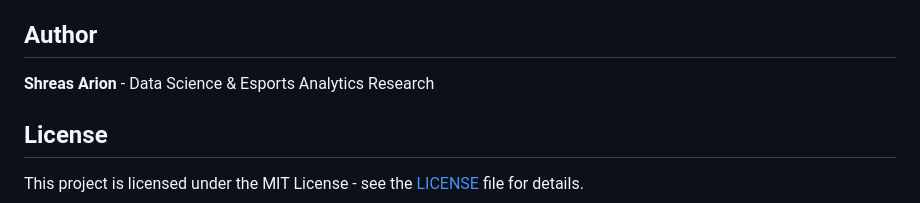
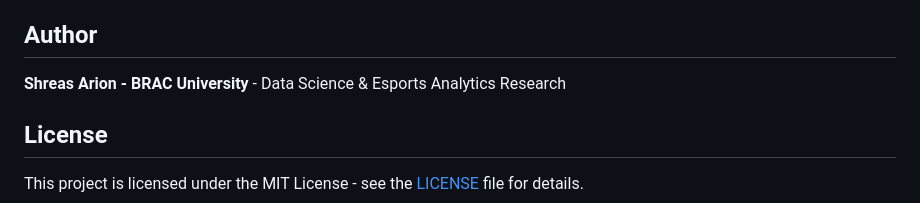
Before and after one commit to Shreas173/valorant-esports-analysis, a Markdown page: README.md, the part around the change. GitHub-like rendering.

Commit message:
Update author affiliation to BRAC University

```diff
--- a/README.md
+++ b/README.md
@@ -113,7 +113,7 @@ This work contributes to:
 
 ## Author
 
-**Shreas Arion** - Data Science & Esports Analytics Research
+**Shreas Arion - BRAC University** - Data Science & Esports Analytics Research
 
 ## License
 
```
